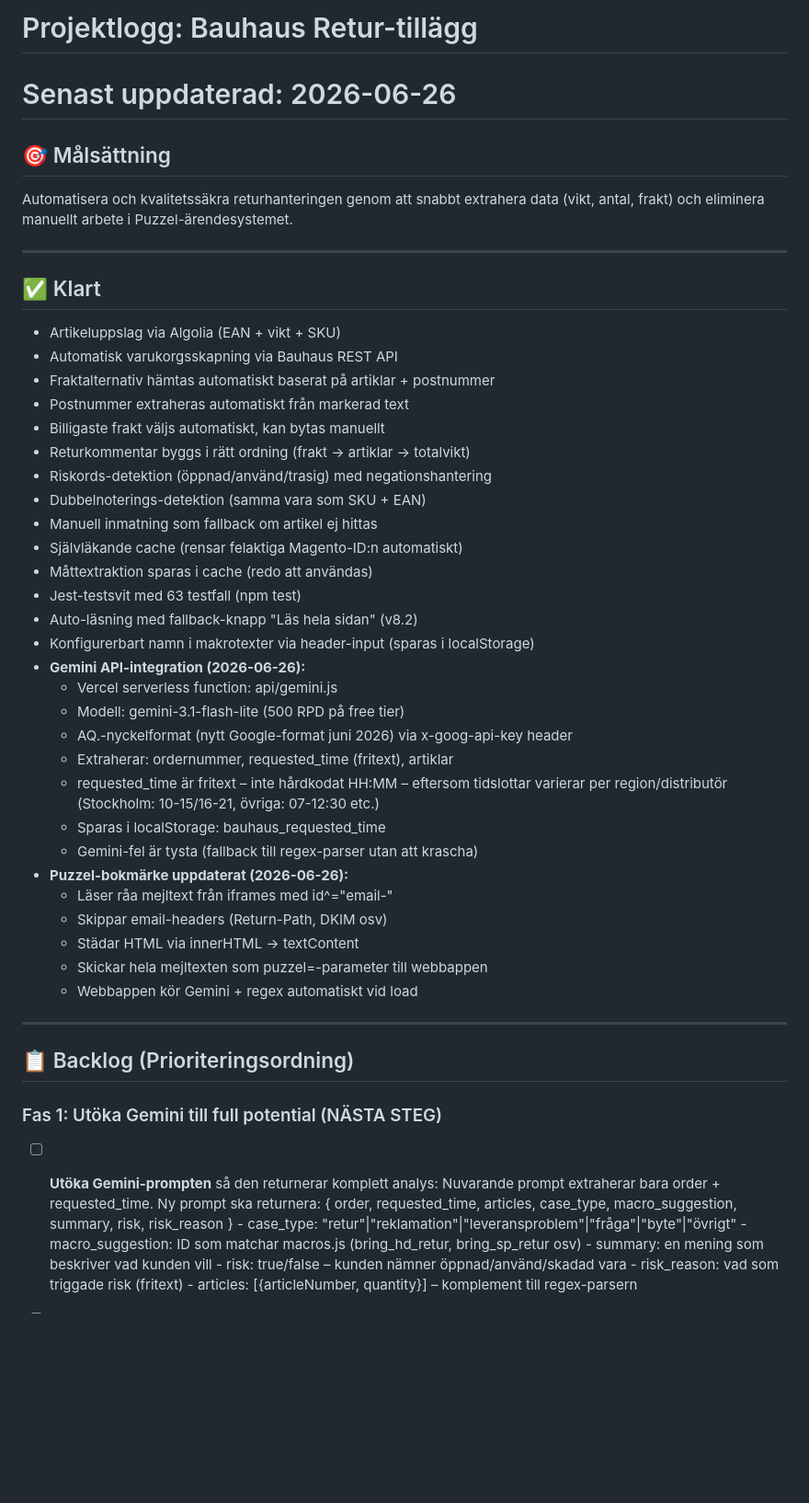
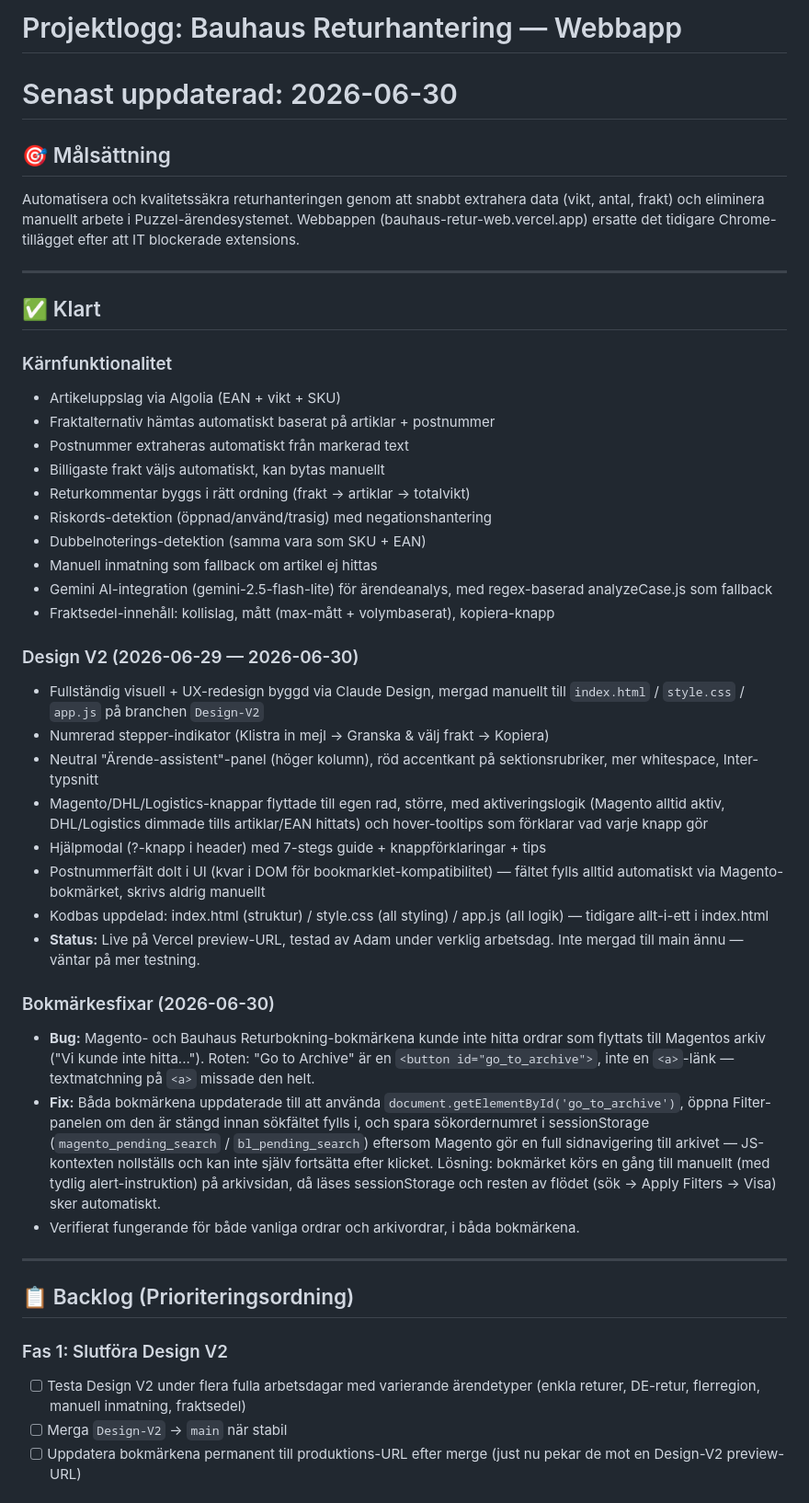
Before and after one commit to AdamBergkvist1/bauhaus-retur-web, a Markdown page: TODO.md, the part around one of its changes. Shown at 92% size. GitHub-like rendering; blank space fills up the shorter version.

Commit message:
Revise project log and update Gemini integration details
Updated project log with recent changes and fixes, including enhancements to the Gemini API integration and UI redesign.

```diff
--- a/TODO.md
+++ b/TODO.md
@@ -1,16 +1,18 @@
-# Projektlogg: Bauhaus Retur-tillägg
-# Senast uppdaterad: 2026-06-26
+# Projektlogg: Bauhaus Returhantering — Webbapp
+# Senast uppdaterad: 2026-06-30
 
 ## 🎯 Målsättning
 Automatisera och kvalitetssäkra returhanteringen genom att snabbt extrahera data
 (vikt, antal, frakt) och eliminera manuellt arbete i Puzzel-ärendesystemet.
+Webbappen (bauhaus-retur-web.vercel.app) ersatte det tidigare Chrome-tillägget
+efter att IT blockerade extensions.
 
 ---
 
 ## ✅ Klart
 
+### Kärnfunktionalitet
 - Artikeluppslag via Algolia (EAN + vikt + SKU)
-- Automatisk varukorgsskapning via Bauhaus REST API
 - Fraktalternativ hämtas automatiskt baserat på artiklar + postnummer
 - Postnummer extraheras automatiskt från markerad text
 - Billigaste frakt väljs automatiskt, kan bytas manuellt
@@ -18,43 +20,52 @@ Automatisera och kvalitetssäkra returhanteringen genom att snabbt extrahera dat
 - Riskords-detektion (öppnad/använd/trasig) med negationshantering
 - Dubbelnoterings-detektion (samma vara som SKU + EAN)
 - Manuell inmatning som fallback om artikel ej hittas
-- Självläkande cache (rensar felaktiga Magento-ID:n automatiskt)
-- Måttextraktion sparas i cache (redo att användas)
-- Jest-testsvit med 63 testfall (npm test)
-- Auto-läsning med fallback-knapp "Läs hela sidan" (v8.2)
-- Konfigurerbart namn i makrotexter via header-input (sparas i localStorage)
-- **Gemini API-integration (2026-06-26):**
-  - Vercel serverless function: api/gemini.js
-  - Modell: gemini-3.1-flash-lite (500 RPD på free tier)
-  - AQ.-nyckelformat (nytt Google-format juni 2026) via x-goog-api-key header
-  - Extraherar: ordernummer, requested_time (fritext), artiklar
-  - requested_time är fritext – inte hårdkodat HH:MM – eftersom tidslottar
-    varierar per region/distributör (Stockholm: 10-15/16-21, övriga: 07-12:30 etc.)
-  - Sparas i localStorage: bauhaus_requested_time
-  - Gemini-fel är tysta (fallback till regex-parser utan att krascha)
-- **Puzzel-bokmärke uppdaterat (2026-06-26):**
-  - Läser råa mejltext från iframes med id^="email-"
-  - Skippar email-headers (Return-Path, DKIM osv)
-  - Städar HTML via innerHTML → textContent
-  - Skickar hela mejltexten som puzzel=-parameter till webbappen
-  - Webbappen kör Gemini + regex automatiskt vid load
+- Gemini AI-integration (gemini-2.5-flash-lite) för ärendeanalys, med
+  regex-baserad analyzeCase.js som fallback
+- Fraktsedel-innehåll: kollislag, mått (max-mått + volymbaserat), kopiera-knapp
+
+### Design V2 (2026-06-29 — 2026-06-30)
+- Fullständig visuell + UX-redesign byggd via Claude Design, mergad manuellt
+  till `index.html` / `style.css` / `app.js` på branchen `Design-V2`
+- Numrerad stepper-indikator (Klistra in mejl → Granska & välj frakt → Kopiera)
+- Neutral "Ärende-assistent"-panel (höger kolumn), röd accentkant på
+  sektionsrubriker, mer whitespace, Inter-typsnitt
+- Magento/DHL/Logistics-knappar flyttade till egen rad, större, med
+  aktiveringslogik (Magento alltid aktiv, DHL/Logistics dimmade tills
+  artiklar/EAN hittats) och hover-tooltips som förklarar vad varje knapp gör
+- Hjälpmodal (?-knapp i header) med 7-stegs guide + knappförklaringar + tips
+- Postnummerfält dolt i UI (kvar i DOM för bookmarklet-kompatibilitet) —
+  fältet fylls alltid automatiskt via Magento-bokmärket, skrivs aldrig manuellt
+- Kodbas uppdelad: index.html (struktur) / style.css (all styling) /
+  app.js (all logik) — tidigare allt-i-ett i index.html
+- **Status:** Live på Vercel preview-URL, testad av Adam under verklig
+  arbetsdag. Inte mergad till main ännu — väntar på mer testning.
+
+### Bokmärkesfixar (2026-06-30)
+- **Bug:** Magento- och Bauhaus Returbokning-bokmärkena kunde inte hitta
+  ordrar som flyttats till Magentos arkiv ("Vi kunde inte hitta...").
+  Roten: "Go to Archive" är en `<button id="go_to_archive">`, inte en
+  `<a>`-länk — textmatchning på `<a>` missade den helt.
+- **Fix:** Båda bokmärkena uppdaterade till att använda
+  `document.getElementById('go_to_archive')`, öppna Filter-panelen om den
+  är stängd innan sökfältet fylls i, och spara sökordernumret i
+  sessionStorage (`magento_pending_search` / `bl_pending_search`) eftersom
+  Magento gör en full sidnavigering till arkivet — JS-kontexten nollställs
+  och kan inte själv fortsätta efter klicket. Lösning: bokmärket körs en
+  gång till manuellt (med tydlig alert-instruktion) på arkivsidan, då
+  läses sessionStorage och resten av flödet (sök → Apply Filters → Visa)
+  sker automatiskt.
+- Verifierat fungerande för både vanliga ordrar och arkivordrar, i båda
+  bokmärkena.
 
 ---
 
 ## 📋 Backlog (Prioriteringsordning)
 
-### Fas 1: Utöka Gemini till full potential (NÄSTA STEG)
-- [ ] **Utöka Gemini-prompten** så den returnerar komplett analys:
-      Nuvarande prompt extraherar bara order + requested_time.
-      Ny prompt ska returnera:
-      {
-        order, requested_time, articles, case_type,
-        macro_suggestion, summary, risk, risk_reason
-      }
-      - case_type: "retur"|"reklamation"|"leveransproblem"|"fråga"|"byte"|"övrigt"
-      - macro_suggestion: ID som matchar macros.js (bring_hd_retur, bring_sp_retur osv)
-      - summary: en mening som beskriver vad kunden vill
-      - risk: true/false – kunden nämner öppnad/använd/skadad vara
-      - risk_reason: vad som triggade risk (fritext)
-      - articles: [{articleNumber, quantity}] – komplement till regex-parsern
+### Fas 1: Slutföra Design V2
+- [ ] Testa Design V2 under flera fulla arbetsdagar med varierande ärendetyper
+      (enkla returer, DE-retur, flerregion, manuell inmatning, fraktsedel)
+- [ ] Merga `Design-V2` → `main` när stabil
+- [ ] Uppdatera bokmärkena permanent till produktions-URL efter merge
+      (just nu pekar de mot en Design-V2 preview-URL)
 
```
Also changed, not shown: other parts of TODO.md (+56 -77 lines).
